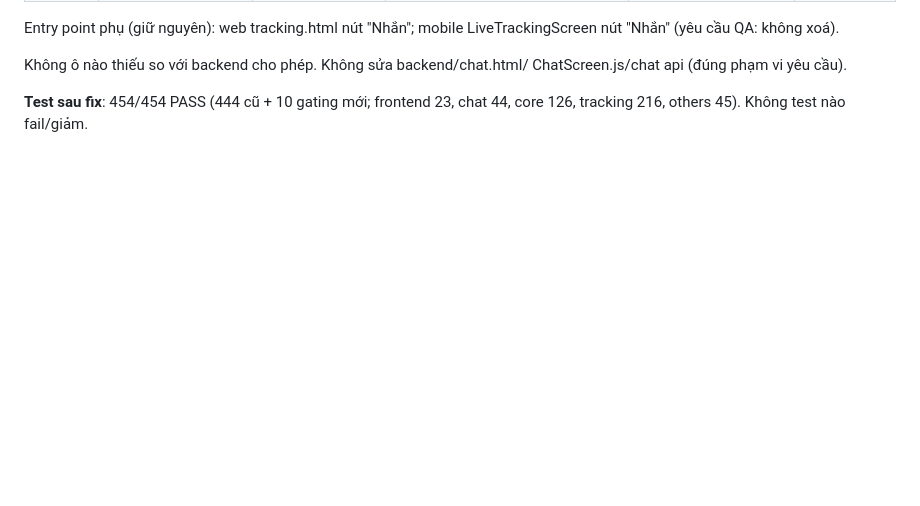
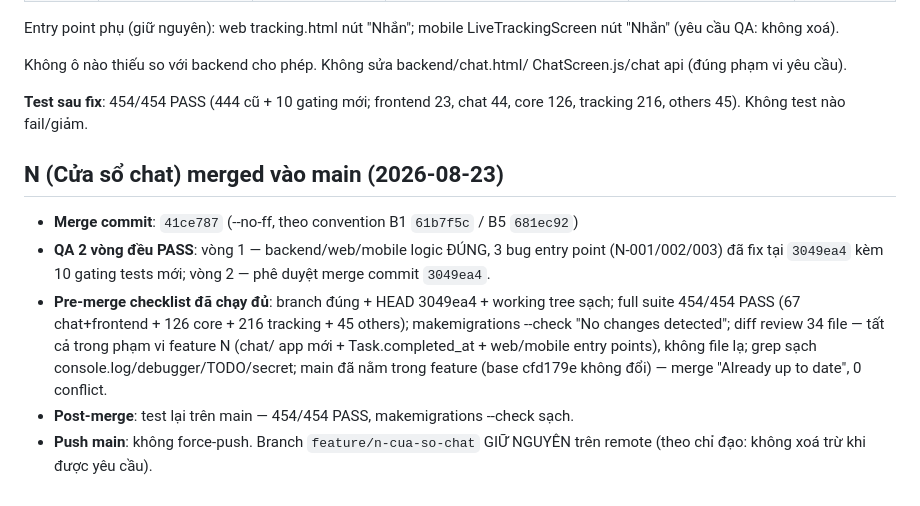
Before and after one commit to huyhandsome6996/educarelink-backend-4-12-2026, a Markdown page: WORKLOG.md, the part around the change. GitHub-like rendering; blank space fills up the shorter version.

Commit message:
docs: ghi nhận merge N vào main vào WORKLOG — 41ce787, 454/454 pass (2 vòng QA)

```diff
--- a/WORKLOG.md
+++ b/WORKLOG.md
@@ -1232,3 +1232,19 @@ ChatScreen.js/chat api (đúng phạm vi yêu cầu).
 
 **Test sau fix**: 454/454 PASS (444 cũ + 10 gating mới; frontend 23, chat 44,
 core 126, tracking 216, others 45). Không test nào fail/giảm.
+
+## N (Cửa sổ chat) merged vào main (2026-08-23)
+
+- **Merge commit**: `41ce787` (--no-ff, theo convention B1 `61b7f5c` / B5 `681ec92`)
+- **QA 2 vòng đều PASS**: vòng 1 — backend/web/mobile logic ĐÚNG, 3 bug entry point
+  (N-001/002/003) đã fix tại `3049ea4` kèm 10 gating tests mới; vòng 2 — phê duyệt
+  merge commit `3049ea4`.
+- **Pre-merge checklist đã chạy đủ**: branch đúng + HEAD 3049ea4 + working tree sạch;
+  full suite 454/454 PASS (67 chat+frontend + 126 core + 216 tracking + 45 others);
+  makemigrations --check "No changes detected"; diff review 34 file — tất cả trong
+  phạm vi feature N (chat/ app mới + Task.completed_at + web/mobile entry points),
+  không file lạ; grep sạch console.log/debugger/TODO/secret; main đã nằm trong
+  feature (base cfd179e không đổi) — merge "Already up to date", 0 conflict.
+- **Post-merge**: test lại trên main — 454/454 PASS, makemigrations --check sạch.
+- **Push main**: không force-push. Branch `feature/n-cua-so-chat` GIỮ NGUYÊN trên
+  remote (theo chỉ đạo: không xoá trừ khi được yêu cầu).
```
